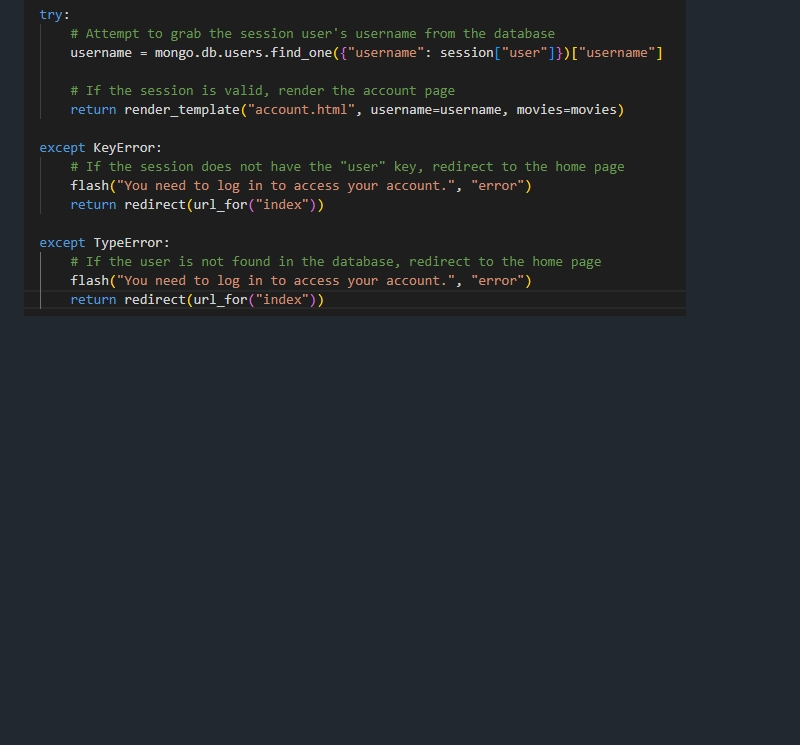
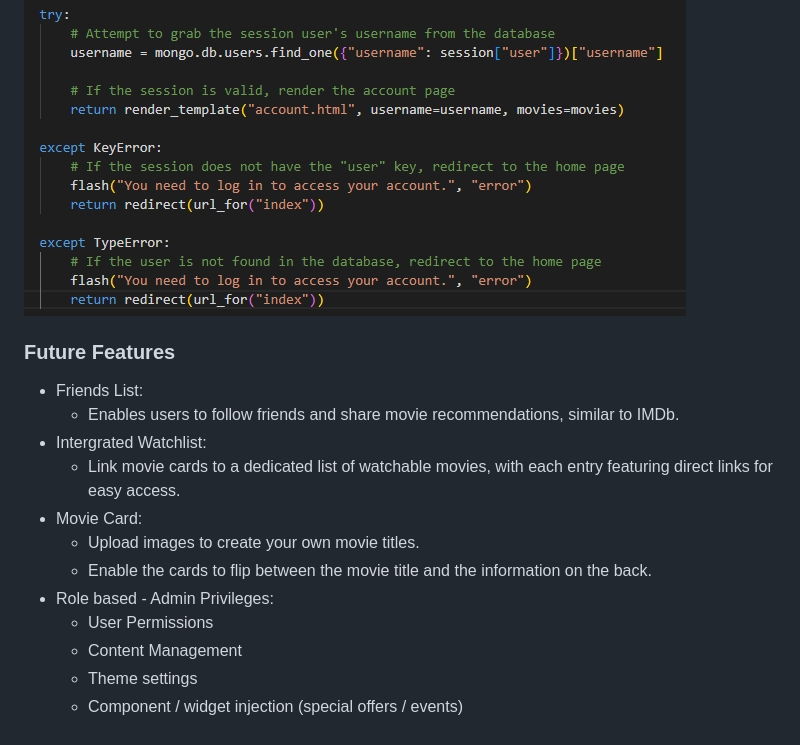
Before and after one commit to patrickaod/CineVault, a Markdown page: README.md, the part around the change. GitHub-like rendering; blank space fills up the shorter version.

Commit message:
Add future features

```diff
--- a/README.md
+++ b/README.md
@@ -234,3 +234,20 @@ Account
     - To prevent brute force attacks, try and except blocks handle errors and redirect unauthorized users back to the index page.
 
 ![Session Token Error Handling](documentation/screenshots/tryExceptCase.jpeg)
+
+
+
+### Future Features
+
+- Friends List:
+    - Enables users to follow friends and share movie recommendations, similar to IMDb.
+- Intergrated Watchlist:
+  - Link movie cards to a dedicated list of watchable movies, with each entry featuring direct links for easy access.
+- Movie Card:
+  - Upload images to create your own movie titles.
+  - Enable the cards to flip between the movie title and the information on the back.
+- Role based - Admin Privileges:
+    - User Permissions
+    - Content Management
+    - Theme settings
+    - Component / widget injection (special offers / events)
```
